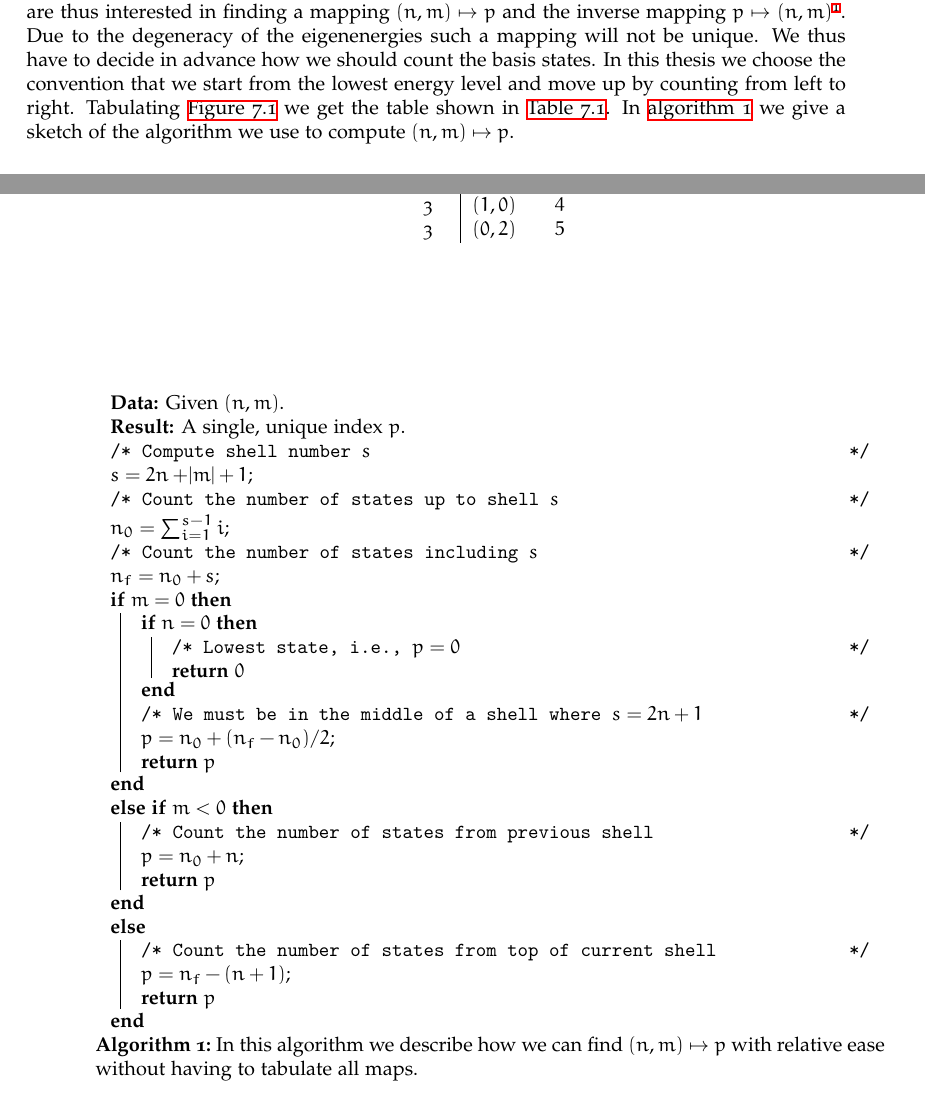
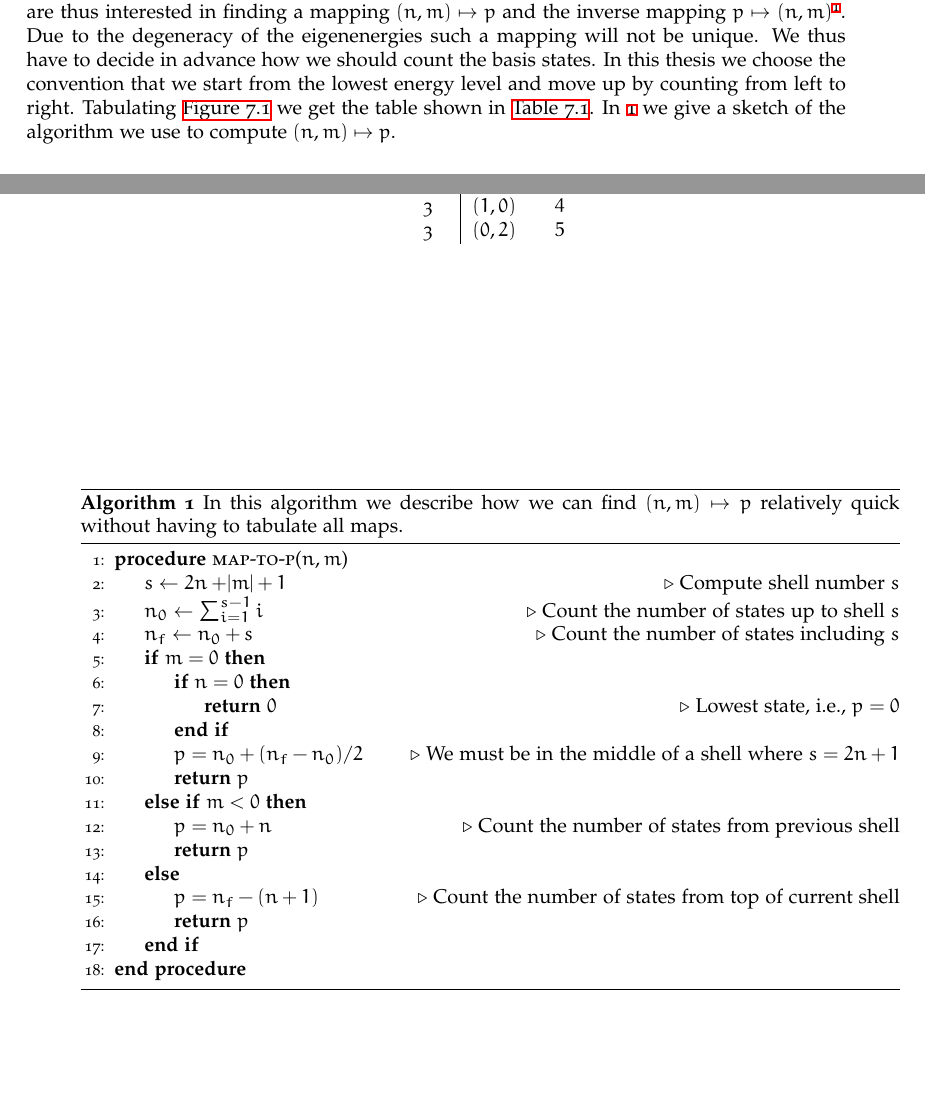
Before and after one commit to Schoyen/master-thesis, a LaTeX thesis (main.tex, which reads packages.sty, theory/quantum-systems/quantum-dots.tex): two parts of pages 31 and 32 of 48, joined at a grey line, cut so that both start at the same text, the shorter picture padded with empty space. Compiled offline with XeLaTeX.

Commit message:
Use compatible algorithm package

```diff
--- a/packages.sty
+++ b/packages.sty
@@ -17,7 +17,8 @@
 \usepackage{epigraph}
 \usepackage{commath}
 \usepackage{tikz}
-\usepackage{algorithm2e}
+\usepackage{algorithm}
+\usepackage{algpseudocode}
 
 \newcommand{\vf}[1]{\mathbf{#1}}
 \newcommand{\vfg}[1]{\boldsymbol{#1}}
--- a/theory/quantum-systems/quantum-dots.tex
+++ b/theory/quantum-systems/quantum-dots.tex
@@ -215,37 +215,39 @@
             In \autoref{alg:nm-to-p} we give a sketch of the algorithm we use
             to compute $(n, m) \mapsto p$.
             \begin{algorithm}
-                \KwData{Given $(n, m)$.}
-                \KwResult{A single, unique index $p$.}
-                \tcc{Compute shell number $s$}
-                $s = 2n + \abs{m} + 1$\;
-                \tcc{Count the number of states up to shell $s$}
-                $n_0 = \sum_{i = 1}^{s - 1} i$\;
-                \tcc{Count the number of states including $s$}
-                $n_f = n_0 + s$\;
-
-                \If{$m = 0$}{
-                    \If{$n = 0$}{
-                        \tcc{Lowest state, i.e., $p = 0$}
-                        \KwRet{$0$}
-                    }
-                    \tcc{We must be in the middle of a shell where $s = 2n + 1$}
-                    $p = n_0 + (n_f - n_0)/2$\;
-                    \KwRet{$p$}
-                }
-                \ElseIf{$m < 0$}{
-                    \tcc{Count the number of states from previous shell}
-                    $p = n_0 + n$\;
-                    \KwRet{$p$}
-                }
-                \Else{
-                    \tcc{Count the number of states from top of current shell}
-                    $p = n_f - (n + 1)$\;
-                    \KwRet{$p$}
-                }
                 \caption{In this algorithm we describe how we can find $(n, m)
-                \mapsto p$ with relative ease without having to tabulate all maps.}
+                \mapsto p$ relatively quick without having to tabulate all
+                maps.}
                 \label{alg:nm-to-p}
+                \begin{algorithmic}[1]
+                    \Procedure{map-to-p}{$n, m$}
+                    \State $s \gets 2n + \abs{m} + 1$
+                    \Comment{Compute shell number $s$}
+                    \State $n_0 \gets \sum_{i = 1}^{s - 1} i$
+                    \Comment{Count the number of states up to shell $s$}
+                    \State $n_f \gets n_0 + s$
+                    \Comment{Count the number of states including $s$}
+                    \If{$m = 0$}
+                        \If{$n = 0$}
+                            \State \textbf{return} $0$
+                            \Comment{Lowest state, i.e., $p = 0$}
+                        \EndIf
+                        \State $p = n_0 + (n_f - n_0)/2$
+                        \Comment{We must be in the middle of a shell where $s =
+                        2n + 1$}
+                        \State \textbf{return} $p$
+                    \ElsIf{$m < 0$}
+                        \State $p = n_0 + n$
+                        \Comment{Count the number of states from previous shell}
+                        \State \textbf{return} $p$
+                    \Else
+                        \State $p = n_f - (n + 1)$
+                        \Comment{Count the number of states from top of current
+                        shell}
+                        \State \textbf{return} $p$
+                    \EndIf
+                    \EndProcedure
+                \end{algorithmic}
             \end{algorithm}
 
 
```
